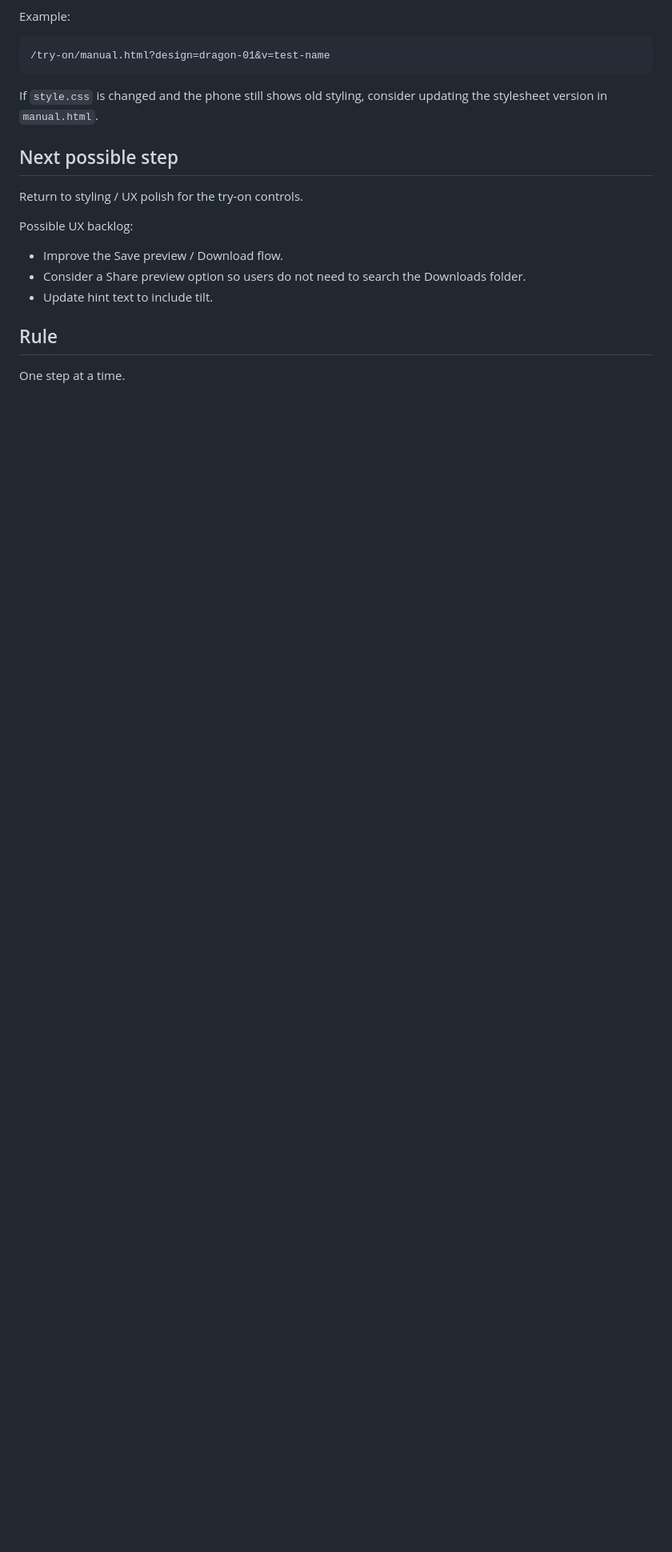
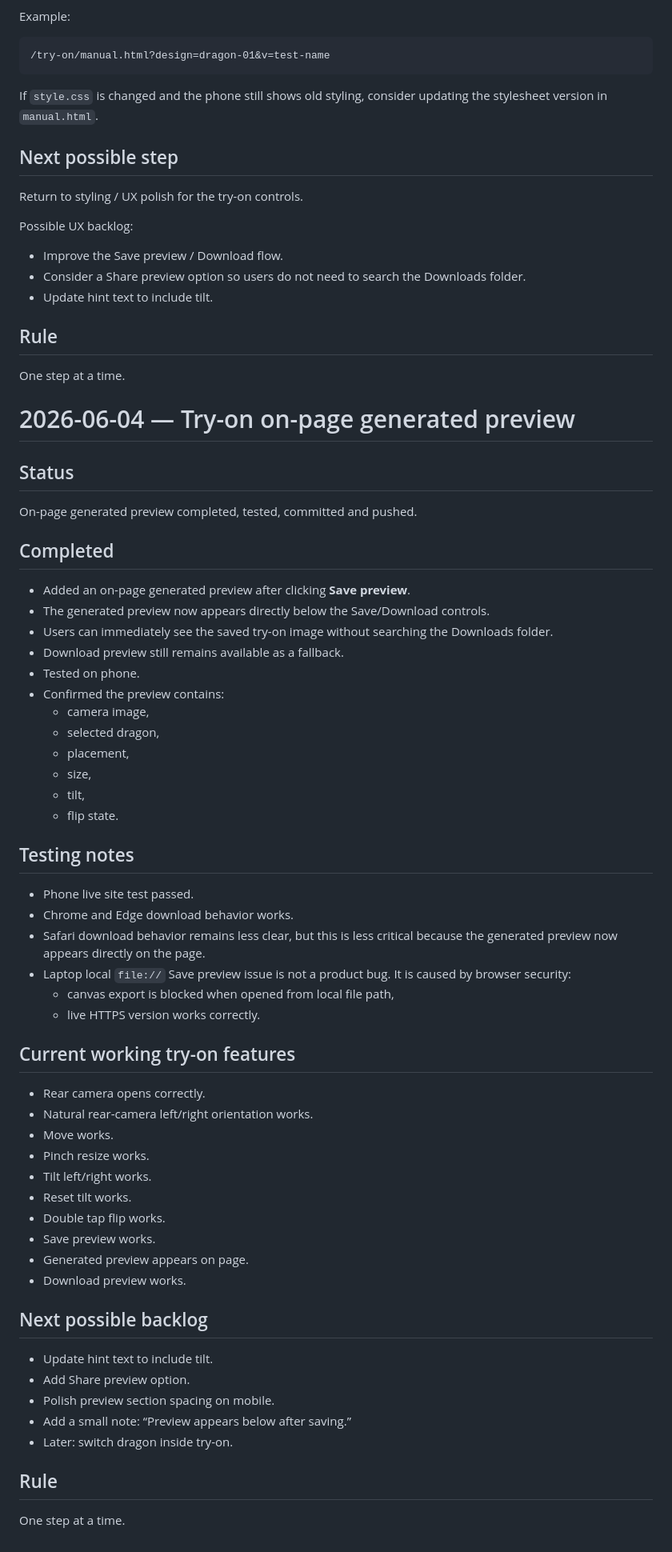
Before and after one commit to AgaKub/naku-tattoo-landing, a Markdown page: docs/checkpoints.md, the part around the change. Shown at 80% size. Drawn GitHub-style; blank space fills up the shorter version.

Commit message:
Document on-page try-on preview

```diff
--- a/docs/checkpoints.md
+++ b/docs/checkpoints.md
@@ -904,3 +904,59 @@ Possible UX backlog:
 ## Rule
 
 One step at a time.
+
+
+# 2026-06-04 — Try-on on-page generated preview
+
+## Status
+
+On-page generated preview completed, tested, committed and pushed.
+
+## Completed
+
+- Added an on-page generated preview after clicking **Save preview**.
+- The generated preview now appears directly below the Save/Download controls.
+- Users can immediately see the saved try-on image without searching the Downloads folder.
+- Download preview still remains available as a fallback.
+- Tested on phone.
+- Confirmed the preview contains:
+  - camera image,
+  - selected dragon,
+  - placement,
+  - size,
+  - tilt,
+  - flip state.
+
+## Testing notes
+
+- Phone live site test passed.
+- Chrome and Edge download behavior works.
+- Safari download behavior remains less clear, but this is less critical because the generated preview now appears directly on the page.
+- Laptop local `file://` Save preview issue is not a product bug. It is caused by browser security:
+  - canvas export is blocked when opened from local file path,
+  - live HTTPS version works correctly.
+
+## Current working try-on features
+
+- Rear camera opens correctly.
+- Natural rear-camera left/right orientation works.
+- Move works.
+- Pinch resize works.
+- Tilt left/right works.
+- Reset tilt works.
+- Double tap flip works.
+- Save preview works.
+- Generated preview appears on page.
+- Download preview works.
+
+## Next possible backlog
+
+- Update hint text to include tilt.
+- Add Share preview option.
+- Polish preview section spacing on mobile.
+- Add a small note: “Preview appears below after saving.”
+- Later: switch dragon inside try-on.
+
+## Rule
+
+One step at a time.
```
